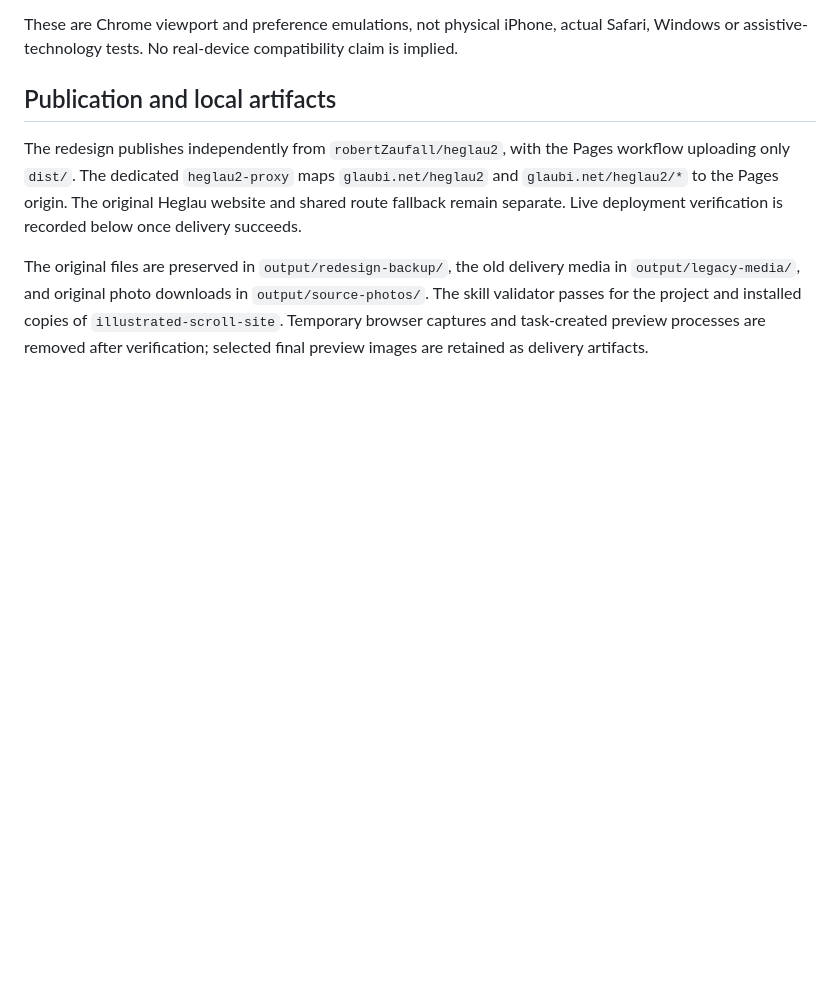
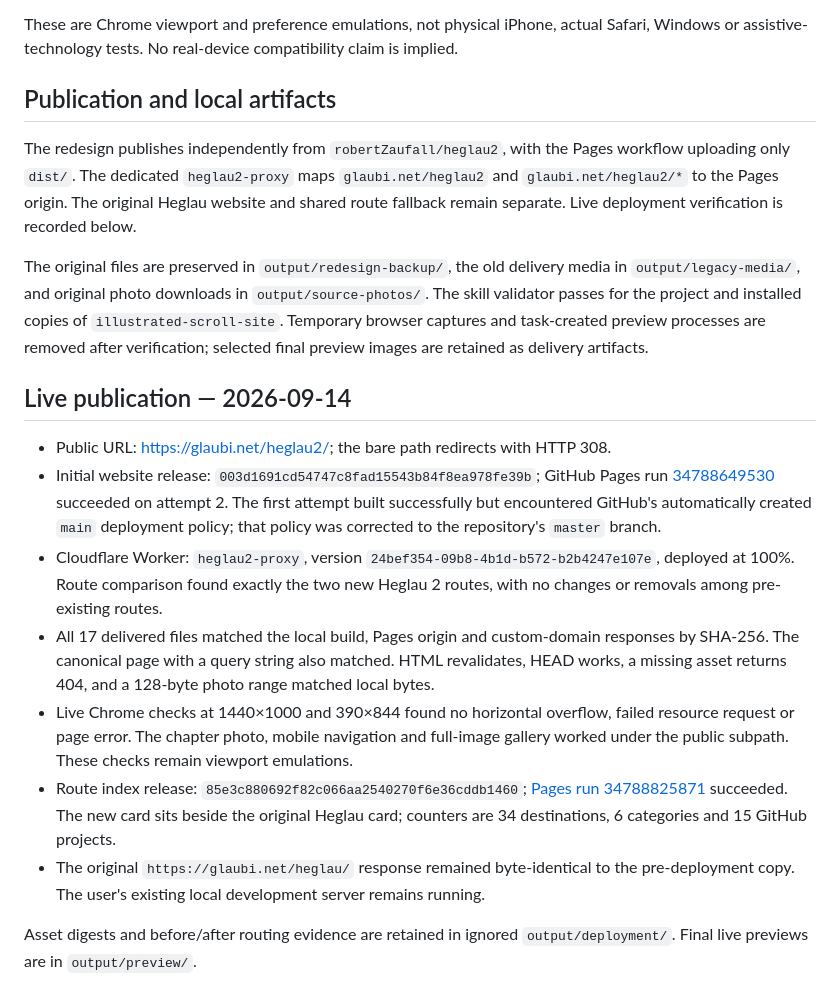
Before and after one commit to robertZaufall/heglau2, a Markdown page: docs/verification.md, the part around the change. GitHub-like rendering; blank space fills up the shorter version.

Commit message:
Record verified Heglau 2 publication and routing

```diff
--- a/docs/verification.md
+++ b/docs/verification.md
@@ -25,6 +25,18 @@ These are Chrome viewport and preference emulations, not physical iPhone, actual
 
 ## Publication and local artifacts
 
-The redesign publishes independently from `robertZaufall/heglau2`, with the Pages workflow uploading only `dist/`. The dedicated `heglau2-proxy` maps `glaubi.net/heglau2` and `glaubi.net/heglau2/*` to the Pages origin. The original Heglau website and shared route fallback remain separate. Live deployment verification is recorded below once delivery succeeds.
+The redesign publishes independently from `robertZaufall/heglau2`, with the Pages workflow uploading only `dist/`. The dedicated `heglau2-proxy` maps `glaubi.net/heglau2` and `glaubi.net/heglau2/*` to the Pages origin. The original Heglau website and shared route fallback remain separate. Live deployment verification is recorded below.
 
 The original files are preserved in `output/redesign-backup/`, the old delivery media in `output/legacy-media/`, and original photo downloads in `output/source-photos/`. The skill validator passes for the project and installed copies of `illustrated-scroll-site`. Temporary browser captures and task-created preview processes are removed after verification; selected final preview images are retained as delivery artifacts.
+
+## Live publication — 2026-09-14
+
+- Public URL: https://glaubi.net/heglau2/; the bare path redirects with HTTP 308.
+- Initial website release: `003d1691cd54747c8fad15543b84f8ea978fe39b`; GitHub Pages run [34788649530](https://github.com/robertZaufall/heglau2/actions/runs/34788649530) succeeded on attempt 2. The first attempt built successfully but encountered GitHub's automatically created `main` deployment policy; that policy was corrected to the repository's `master` branch.
+- Cloudflare Worker: `heglau2-proxy`, version `24bef354-09b8-4b1d-b572-b2b4247e107e`, deployed at 100%. Route comparison found exactly the two new Heglau 2 routes, with no changes or removals among pre-existing routes.
+- All 17 delivered files matched the local build, Pages origin and custom-domain responses by SHA-256. The canonical page with a query string also matched. HTML revalidates, HEAD works, a missing asset returns 404, and a 128-byte photo range matched local bytes.
+- Live Chrome checks at 1440×1000 and 390×844 found no horizontal overflow, failed resource request or page error. The chapter photo, mobile navigation and full-image gallery worked under the public subpath. These checks remain viewport emulations.
+- Route index release: `85e3c880692f82c066aa2540270f6e36cddb1460`; [Pages run 34788825871](https://github.com/robertZaufall/glaubinet/actions/runs/34788825871) succeeded. The new card sits beside the original Heglau card; counters are 34 destinations, 6 categories and 15 GitHub projects.
+- The original `https://glaubi.net/heglau/` response remained byte-identical to the pre-deployment copy. The user's existing local development server remains running.
+
+Asset digests and before/after routing evidence are retained in ignored `output/deployment/`. Final live previews are in `output/preview/`.
```
Also changed, not shown: AGENTS.md (+1 -1 lines).
